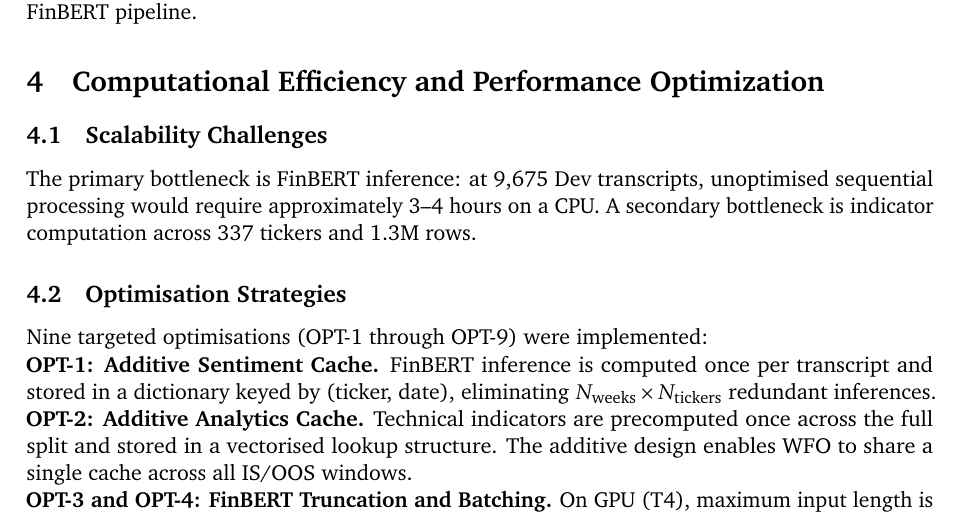
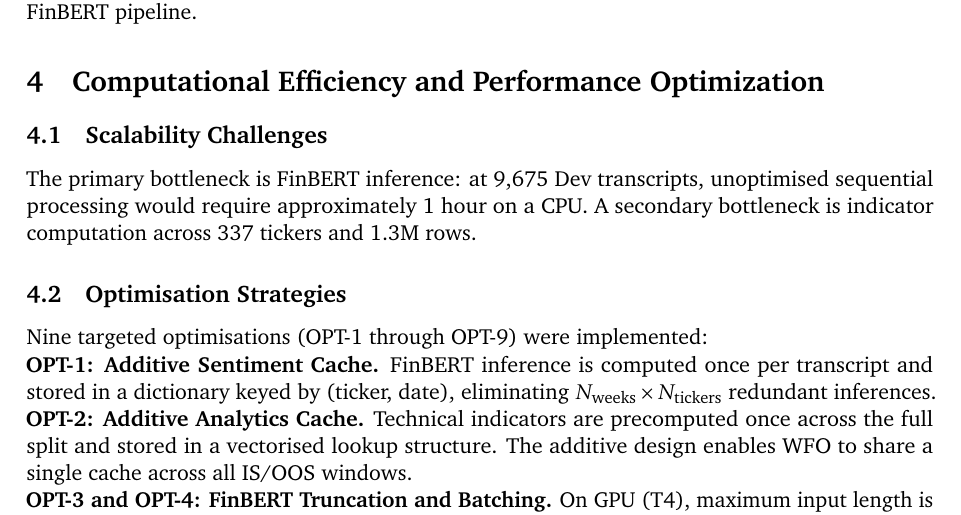
Before and after one commit to ziqiangg/INF2006_Report, a LaTeX document (final-report.tex): part of page 6 of 22, cut so that both start at the same text. Compiled offline with pdfLaTeX.

Commit message:
nothing here

```diff
--- a/final-report.tex
+++ b/final-report.tex
@@ -144,7 +144,7 @@ Tickers with fewer than 252 trading days of price history are dropped to ensure
 
 \subsection{Scalability Challenges}
 
-The primary bottleneck is FinBERT inference: at 9,675 Dev transcripts, unoptimised sequential processing would require approximately 3--4 hours on a CPU. A secondary bottleneck is indicator computation across 337 tickers and 1.3M rows.
+The primary bottleneck is FinBERT inference: at 9,675 Dev transcripts, unoptimised sequential processing would require approximately 1 hour on a CPU. A secondary bottleneck is indicator computation across 337 tickers and 1.3M rows.
 
 \subsection{Optimisation Strategies}
 
```
